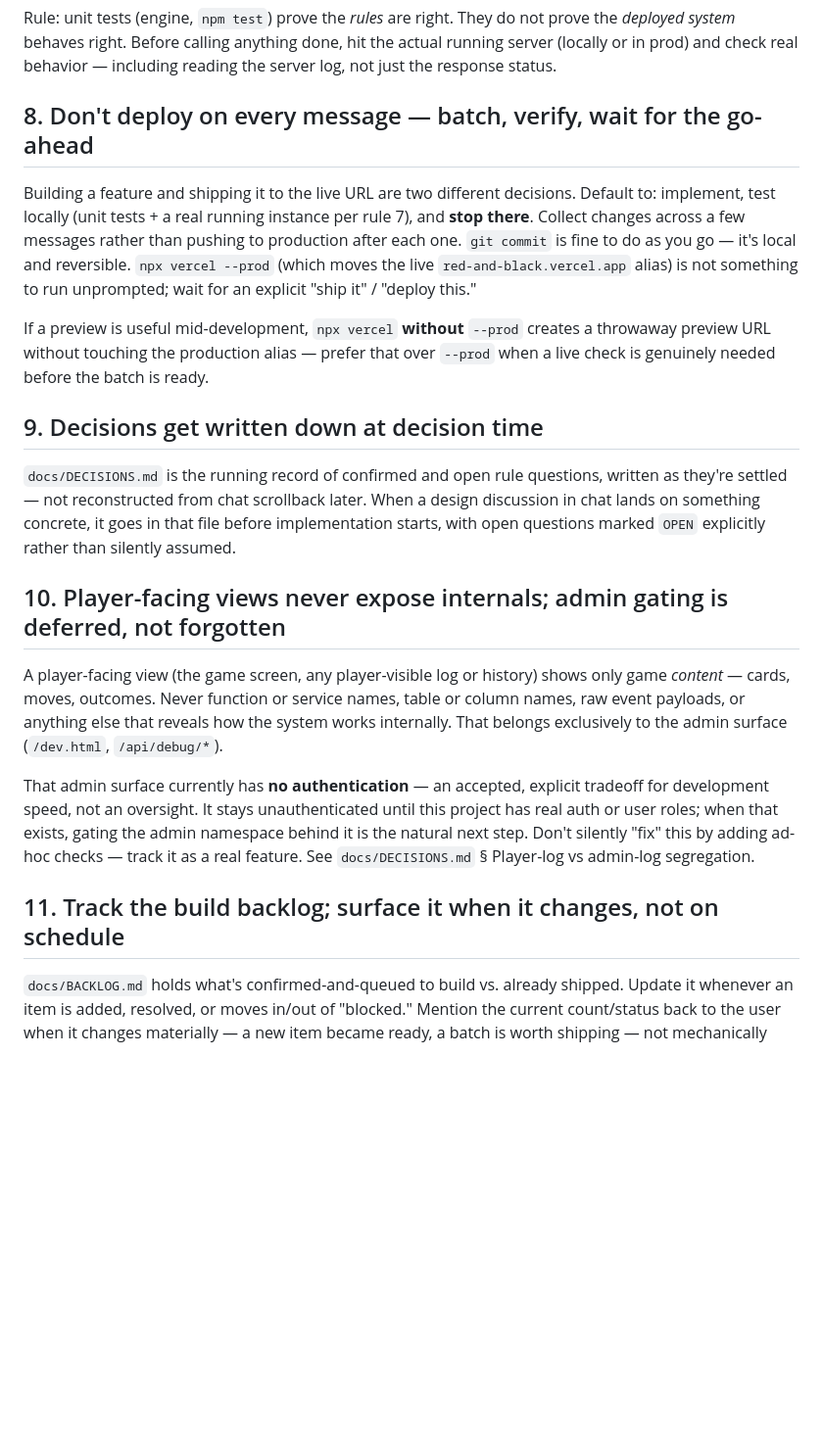
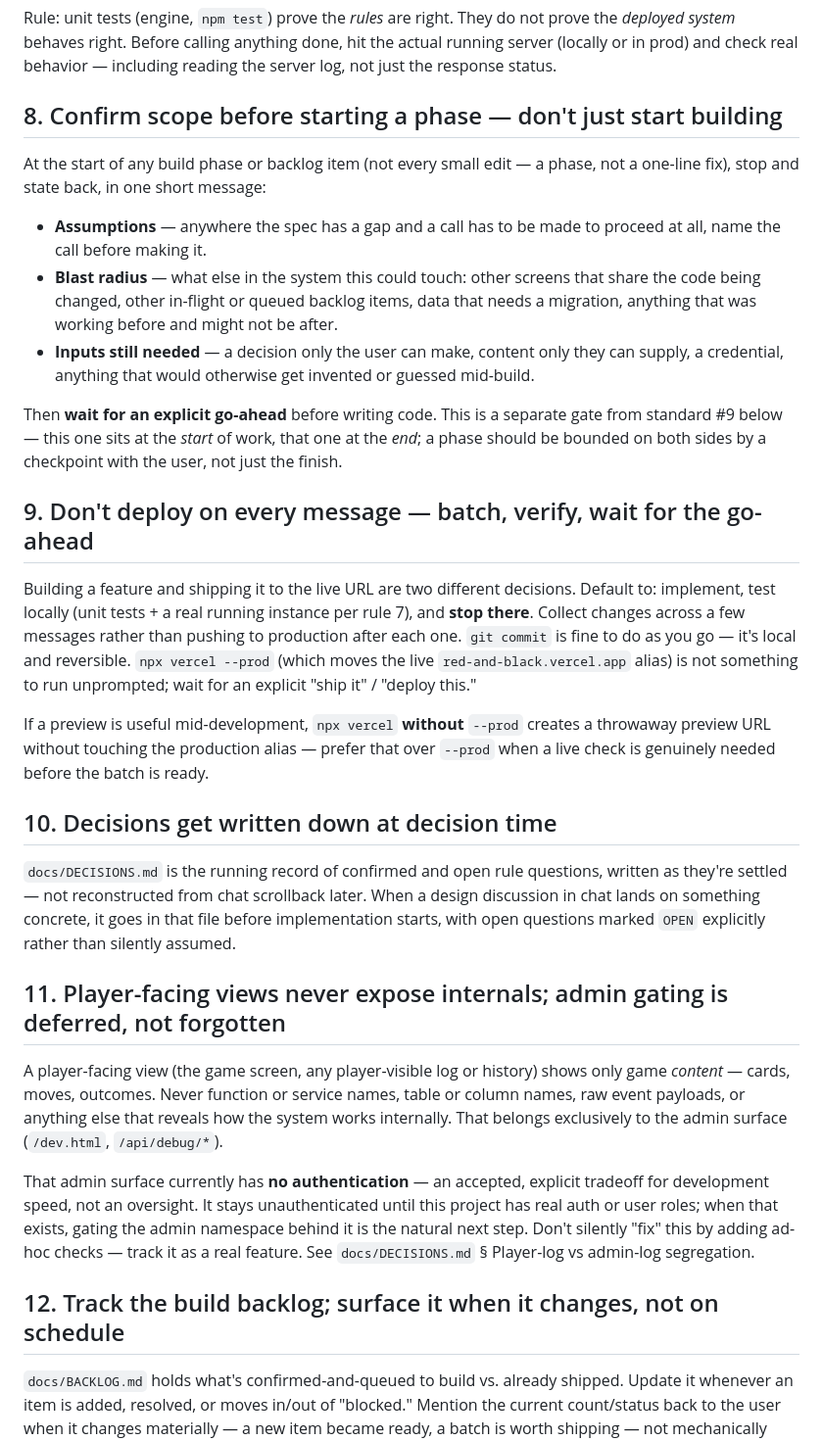
Before and after one commit to adityamishraiift2325-max/red-black, a Markdown page: CLAUDE.md, the part around the change. Shown at 98% size. Rendered like a GitHub page; blank space fills up the shorter version.

Commit message:
Add standard #8: confirm scope before starting a phase
New gate at the START of a build phase, distinct from #9 (don't deploy
without asking) which sits at the end. Before writing code: state
assumptions where the spec has a gap, name the blast radius (other screens
sharing the code, other queued items, data needing migration), and flag any
input only the user can supply. Wait for an explicit go-ahead before
building. Renumbers the following standards 9-12.

Co-Authored-By: Claude Sonnet 5 <noreply@anthropic.com>

```diff
--- a/CLAUDE.md
+++ b/CLAUDE.md
@@ -125,7 +125,27 @@ not prove the *deployed system* behaves right. Before calling anything done,
 hit the actual running server (locally or in prod) and check real behavior —
 including reading the server log, not just the response status.
 
-## 8. Don't deploy on every message — batch, verify, wait for the go-ahead
+## 8. Confirm scope before starting a phase — don't just start building
+
+At the start of any build phase or backlog item (not every small edit —
+a phase, not a one-line fix), stop and state back, in one short message:
+
+- **Assumptions** — anywhere the spec has a gap and a call has to be made to
+  proceed at all, name the call before making it.
+- **Blast radius** — what else in the system this could touch: other screens
+  that share the code being changed, other in-flight or queued backlog
+  items, data that needs a migration, anything that was working before and
+  might not be after.
+- **Inputs still needed** — a decision only the user can make, content only
+  they can supply, a credential, anything that would otherwise get invented
+  or guessed mid-build.
+
+Then **wait for an explicit go-ahead** before writing code. This is a
+separate gate from standard #9 below — this one sits at the *start* of work,
+that one at the *end*; a phase should be bounded on both sides by a
+checkpoint with the user, not just the finish.
+
+## 9. Don't deploy on every message — batch, verify, wait for the go-ahead
 
 Building a feature and shipping it to the live URL are two different
 decisions. Default to: implement, test locally (unit tests + a real running
@@ -140,7 +160,7 @@ creates a throwaway preview URL without touching the production alias —
 prefer that over `--prod` when a live check is genuinely needed before the
 batch is ready.
 
-## 9. Decisions get written down at decision time
+## 10. Decisions get written down at decision time
 
 `docs/DECISIONS.md` is the running record of confirmed and open rule
 questions, written as they're settled — not reconstructed from chat scrollback
@@ -148,7 +168,7 @@ later. When a design discussion in chat lands on something concrete, it goes
 in that file before implementation starts, with open questions marked `OPEN`
 explicitly rather than silently assumed.
 
-## 10. Player-facing views never expose internals; admin gating is deferred, not forgotten
+## 11. Player-facing views never expose internals; admin gating is deferred, not forgotten
 
 A player-facing view (the game screen, any player-visible log or history)
 shows only game *content* — cards, moves, outcomes. Never function or
@@ -163,7 +183,7 @@ exists, gating the admin namespace behind it is the natural next step. Don't
 silently "fix" this by adding ad-hoc checks — track it as a real feature. See
 `docs/DECISIONS.md` § Player-log vs admin-log segregation.
 
-## 11. Track the build backlog; surface it when it changes, not on schedule
+## 12. Track the build backlog; surface it when it changes, not on schedule
 
 `docs/BACKLOG.md` holds what's confirmed-and-queued to build vs. already
 shipped. Update it whenever an item is added, resolved, or moves in/out of
```
